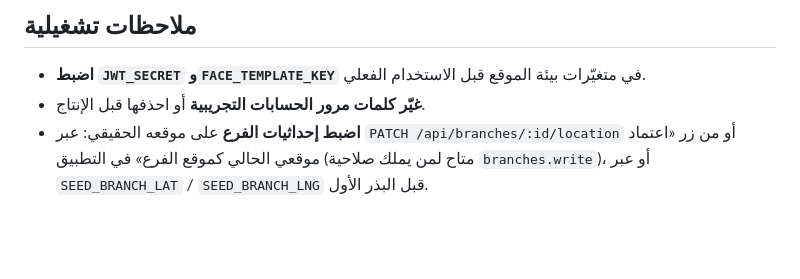
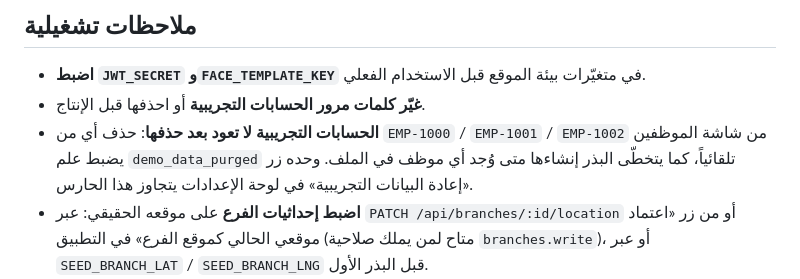
Before and after one commit to ruzarzcompany-art/RUZ, a Markdown page: README.md, the part around the change. Rendered like a GitHub page; blank space fills up the shorter version.

Commit message:
Document demo-account reseed guard in README

```diff
--- a/README.md
+++ b/README.md
@@ -890,6 +890,10 @@ npm start                   # أو: خادم Node/Express مستقل على PORT
 - **اضبط `JWT_SECRET` و`FACE_TEMPLATE_KEY`** في متغيّرات بيئة الموقع قبل
   الاستخدام الفعلي.
 - **غيّر كلمات مرور الحسابات التجريبية** أو احذفها قبل الإنتاج.
+- **الحسابات التجريبية لا تعود بعد حذفها**: حذف أي من `EMP-1000` /
+  `EMP-1001` / `EMP-1002` من شاشة الموظفين يضبط علم `demo_data_purged`
+  تلقائياً، كما يتخطّى البذر إنشاءها متى وُجد أي موظف في الملف. وحده زر
+  «إعادة البيانات التجريبية» في لوحة الإعدادات يتجاوز هذا الحارس.
 - **اضبط إحداثيات الفرع** على موقعه الحقيقي: عبر
   `PATCH /api/branches/:id/location` أو من زر «اعتماد موقعي الحالي كموقع
   الفرع» في التطبيق (متاح لمن يملك صلاحية `branches.write`)، أو عبر
```
